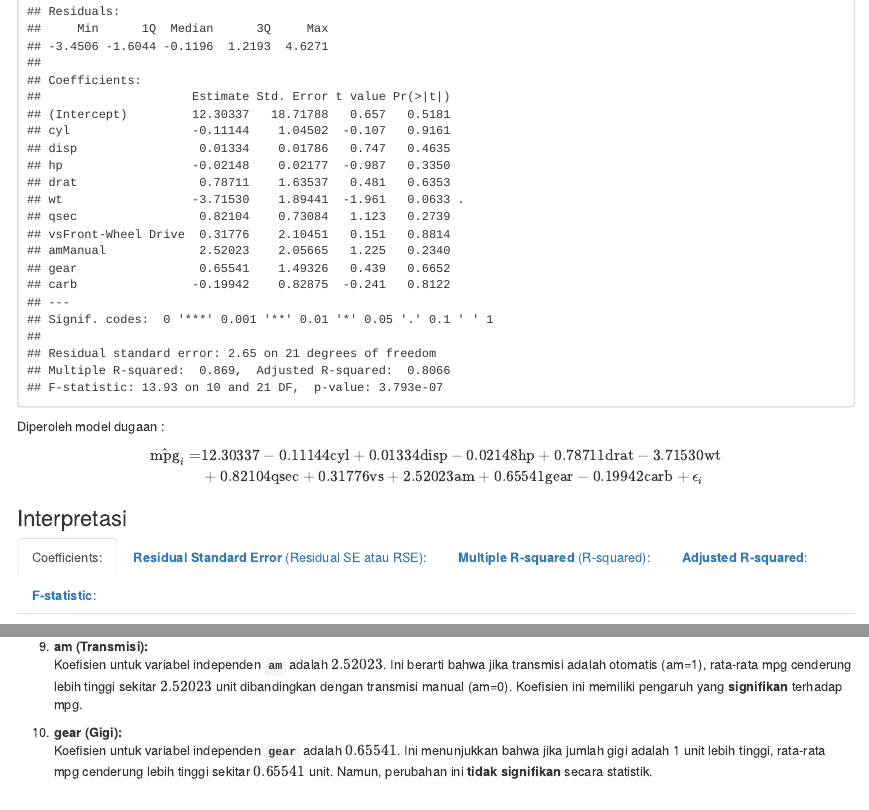
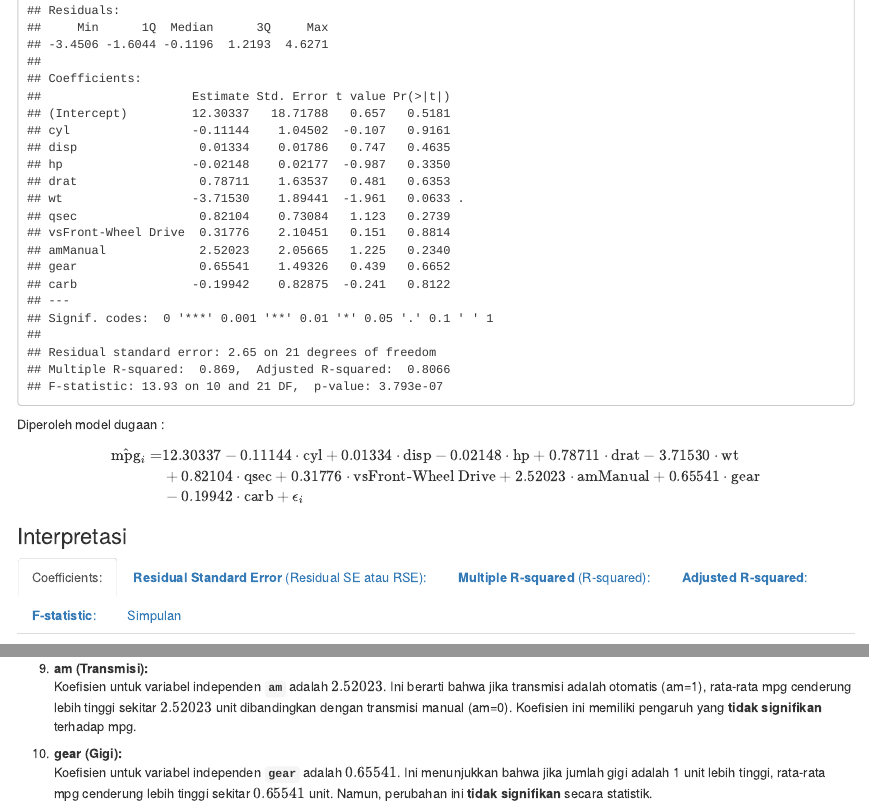
Before and after one commit to Zen-Rofiqy/STA1381-PSD, an R Markdown document (Tugas/Tugas Mandiri Sesi UTS.Rmd): the page in a window 1100 px wide, from 1860 px down before the commit and from 1890 px down after it, so that both start at the same text, and a second part further down, joined at a grey line. Rendered offline with R 4.5, knitr and Pandoc, with nearby package versions; drawn as R Markdown's standard HTML page in place of the format the file asks for.

Commit message:
Changes to be committed: 	modified:   ../Tugas/Tugas Mandiri Sesi UTS.Rmd
Changes not staged for commit:
	modified:   ../Tugas/Tugas-Mandiri-Sesi-UTS.html

Untracked files:
	../Tugas/images/

```diff
--- a/Tugas/Tugas Mandiri Sesi UTS.Rmd
+++ b/Tugas/Tugas Mandiri Sesi UTS.Rmd
@@ -171,8 +173,8 @@ Diperoleh model dugaan :
 
 $$\begin{equation}
 \begin{aligned}
-\hat{\text{mpg}}_i = & 12.30337 -0.11144 \text{cyl} + 0.01334 \text{disp} - 0.02148 \text{hp} + 0.78711 \text{drat} - 3.71530 \text{wt} \\
-            & + 0.82104 \text{qsec} + 0.31776 \text{vs} + 2.52023 \text{am} + 0.65541 \text{gear} - 0.19942\text{carb} + \epsilon_i
+\hat{\text{mpg}}_i = & 12.30337 -0.11144 \cdot \text{cyl} + 0.01334 \cdot \text{disp} - 0.02148 \cdot \text{hp} + 0.78711 \cdot \text{drat} - 3.71530 \cdot \text{wt} \\
+            & + 0.82104 \cdot \text{qsec} + 0.31776 \cdot \text{vsFront-Wheel Drive} + 2.52023 \cdot \text{amManual} + 0.65541 \cdot \text{gear} \\ & - 0.19942 \cdot \text{carb} + \epsilon_i
 \end{aligned}
 \end{equation}
 $$
@@ -206,7 +208,7 @@ $$
     Koefisien untuk variabel independen **`vs`** adalah $0.31776$. Ini mengindikasikan bahwa jika jenis mesin adalah V/S, rata-rata mpg cenderung lebih tinggi sekitar $0.31776$ unit dibandingkan dengan jenis mesin lainnya. Namun, efek ini juga **tidak signifikan** secara statistik.
 
 9.  **am (Transmisi):**\
-    Koefisien untuk variabel independen **`am`** adalah $2.52023$. Ini berarti bahwa jika transmisi adalah otomatis (am=1), rata-rata mpg cenderung lebih tinggi sekitar $2.52023$ unit dibandingkan dengan transmisi manual (am=0). Koefisien ini memiliki pengaruh yang **signifikan** terhadap mpg.
+    Koefisien untuk variabel independen **`am`** adalah $2.52023$. Ini berarti bahwa jika transmisi adalah otomatis (am=1), rata-rata mpg cenderung lebih tinggi sekitar $2.52023$ unit dibandingkan dengan transmisi manual (am=0). Koefisien ini memiliki pengaruh yang **tidak signifikan** terhadap mpg.
 
 10. **gear (Gigi):**\
     Koefisien untuk variabel independen **`gear`** adalah $0.65541$. Ini menunjukkan bahwa jika jumlah gigi adalah 1 unit lebih tinggi, rata-rata mpg cenderung lebih tinggi sekitar $0.65541$ unit. Namun, perubahan ini **tidak signifikan** secara statistik.
```
Also changed, not shown: Tugas/Tugas Mandiri Sesi UTS.Rmd (8 more changed lines).
